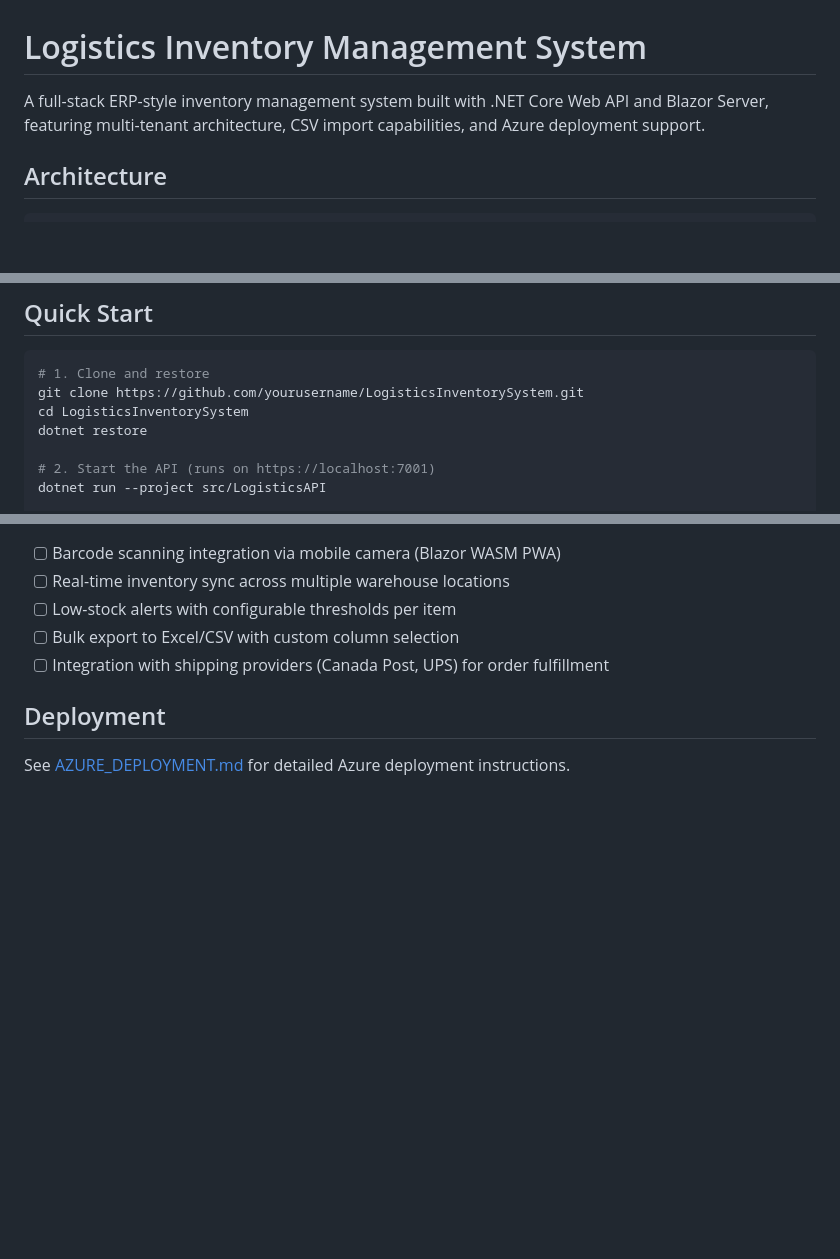
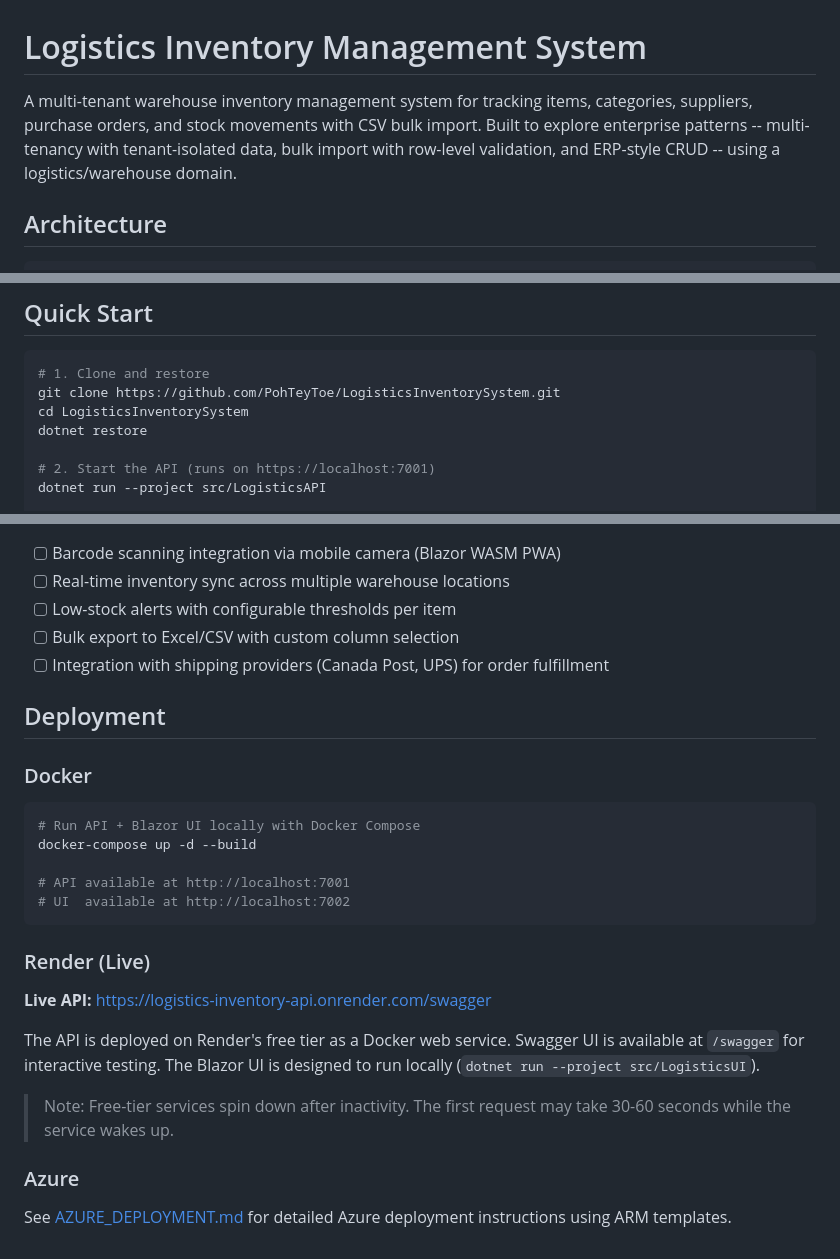
Before and after one commit to PohTeyToe/LogisticsInventorySystem, a Markdown page: README.md, 3 parts joined by grey strips. GitHub-like rendering; blank space fills up the shorter version.

Commit message:
docs: add live Swagger URL and update project description

````diff
--- a/README.md
+++ b/README.md
@@ -1,6 +1,6 @@
 # Logistics Inventory Management System
 
-A full-stack ERP-style inventory management system built with .NET Core Web API and Blazor Server, featuring multi-tenant architecture, CSV import capabilities, and Azure deployment support.
+A multi-tenant warehouse inventory management system for tracking items, categories, suppliers, purchase orders, and stock movements with CSV bulk import. Built to explore enterprise patterns -- multi-tenancy with tenant-isolated data, bulk import with row-level validation, and ERP-style CRUD -- using a logistics/warehouse domain.
 
 ## Architecture
 
@@ -65,7 +65,7 @@ All endpoints support JSON and XML content negotiation.
 
 ```bash
 # 1. Clone and restore
-git clone https://github.com/yourusername/LogisticsInventorySystem.git
+git clone https://github.com/PohTeyToe/LogisticsInventorySystem.git
 cd LogisticsInventorySystem
 dotnet restore
 
@@ -172,4 +172,24 @@ Test coverage includes:
 
 ## Deployment
 
-See [AZURE_DEPLOYMENT.md](AZURE_DEPLOYMENT.md) for detailed Azure deployment instructions.
+### Docker
+
+```bash
+# Run API + Blazor UI locally with Docker Compose
+docker-compose up -d --build
+
+# API available at http://localhost:7001
+# UI  available at http://localhost:7002
+```
+
+### Render (Live)
+
+**Live API:** [https://logistics-inventory-api.onrender.com/swagger](https://logistics-inventory-api.onrender.com/swagger)
+
+The API is deployed on Render's free tier as a Docker web service. Swagger UI is available at `/swagger` for interactive testing. The Blazor UI is designed to run locally (`dotnet run --project src/LogisticsUI`).
+
+> Note: Free-tier services spin down after inactivity. The first request may take 30-60 seconds while the service wakes up.
+
+### Azure
+
+See [AZURE_DEPLOYMENT.md](AZURE_DEPLOYMENT.md) for detailed Azure deployment instructions using ARM templates.
````
